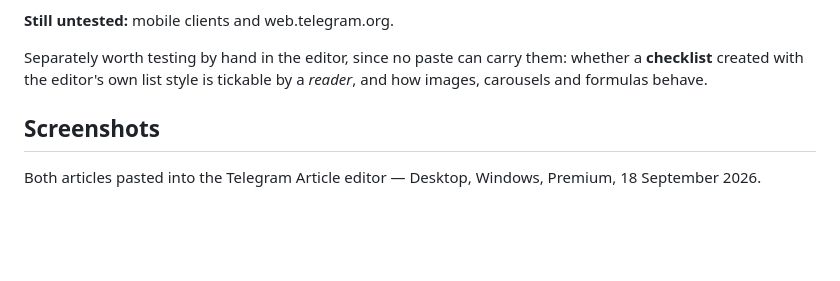
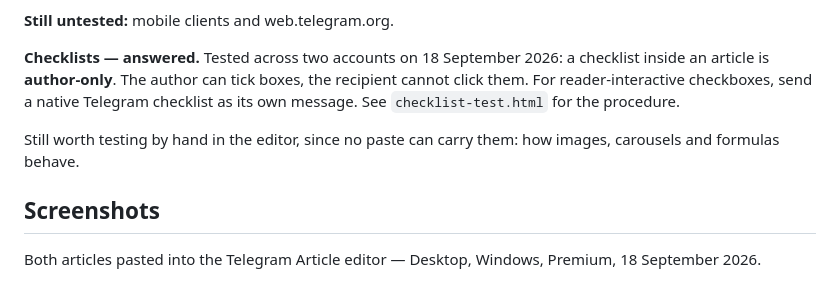
Before and after one commit to uladzemer/telegram-article-skill, a Markdown page: examples/README.md, the part around the change. Drawn GitHub-style; blank space fills up the shorter version.

Commit message:
docs: checklists inside articles are author-only
Tested across two accounts in a private chat on Telegram Desktop with
Premium: the author can tick boxes in an article checklist, the
recipient cannot click them at all.

This resolves the last open question in the reference. The guides that
described "clicking a box" were describing the authoring side, not the
reader's. The checklist is therefore a rendering device - a list with
boxes whose state the author sets before sending - and not a shared or
per-reader control.

Where reader interaction matters, the answer is Telegram's separate
native checklist feature, which is its own message rather than part of
an article.

Recorded in the element tables of SKILL.md and editor-capabilities.md,
added to the anti-pattern list, and the procedure kept in
examples/checklist-test.html for re-testing on other clients.

```diff
--- a/examples/README.md
+++ b/examples/README.md
@@ -46,9 +46,13 @@ Re-run them when testing an unfamiliar client:
 
 **Still untested:** mobile clients and web.telegram.org.
 
-Separately worth testing by hand in the editor, since no paste can carry them: whether a
-**checklist** created with the editor's own list style is tickable by a *reader*, and how
-images, carousels and formulas behave.
+**Checklists — answered.** Tested across two accounts on 18 September 2026: a checklist
+inside an article is **author-only**. The author can tick boxes, the recipient cannot click
+them. For reader-interactive checkboxes, send a native Telegram checklist as its own message.
+See `checklist-test.html` for the procedure.
+
+Still worth testing by hand in the editor, since no paste can carry them: how images,
+carousels and formulas behave.
 
 ## Screenshots
 
```
Also changed, not shown: skills/telegram-article/SKILL.md (+2 -1 lines), 1 other file.
